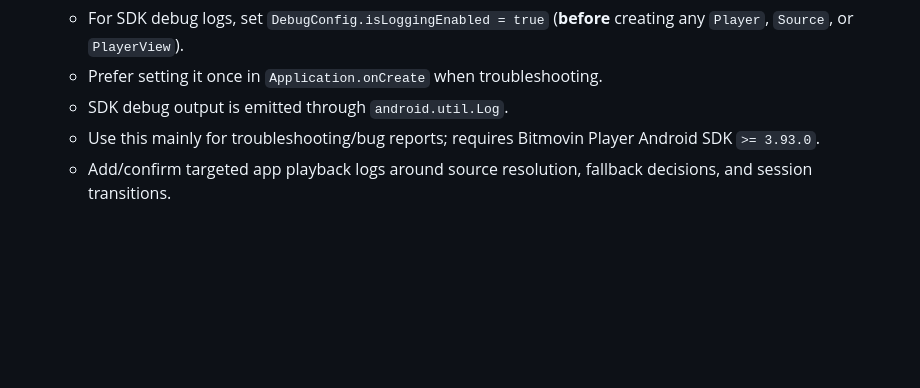
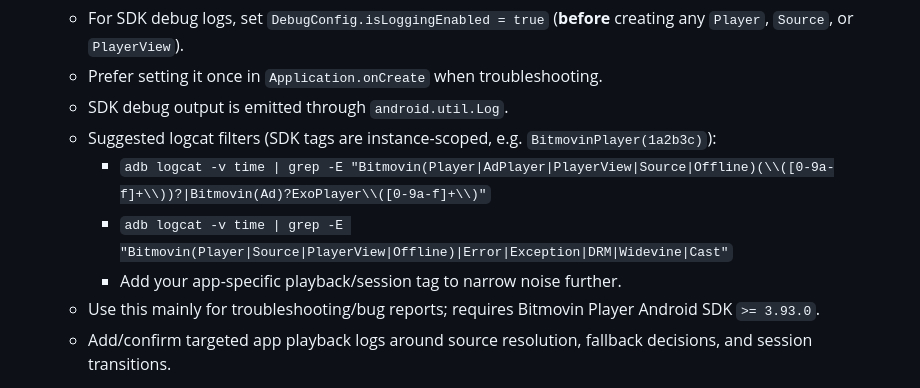
Before and after one commit to bitmovin/skills, a Markdown page: skills/bitmovin-player-android/SKILL.md, the part around the change. Drawn GitHub-style; blank space fills up the shorter version.

Commit message:
docs: refine Bitmovin debug logcat filter recommendations

```diff
--- a/skills/bitmovin-player-android/SKILL.md
+++ b/skills/bitmovin-player-android/SKILL.md
@@ -206,6 +206,10 @@ After integration changes, verify each applicable capability:
    - For SDK debug logs, set `DebugConfig.isLoggingEnabled = true` (**before** creating any `Player`, `Source`, or `PlayerView`).
    - Prefer setting it once in `Application.onCreate` when troubleshooting.
    - SDK debug output is emitted through `android.util.Log`.
+   - Suggested logcat filters (SDK tags are instance-scoped, e.g. `BitmovinPlayer(1a2b3c)`):
+     - `adb logcat -v time | grep -E "Bitmovin(Player|AdPlayer|PlayerView|Source|Offline)(\\([0-9a-f]+\\))?|Bitmovin(Ad)?ExoPlayer\\([0-9a-f]+\\)"`
+     - `adb logcat -v time | grep -E "Bitmovin(Player|Source|PlayerView|Offline)|Error|Exception|DRM|Widevine|Cast"`
+     - Add your app-specific playback/session tag to narrow noise further.
    - Use this mainly for troubleshooting/bug reports; requires Bitmovin Player Android SDK `>= 3.93.0`.
    - Add/confirm targeted app playback logs around source resolution, fallback decisions, and session transitions.
 
```
